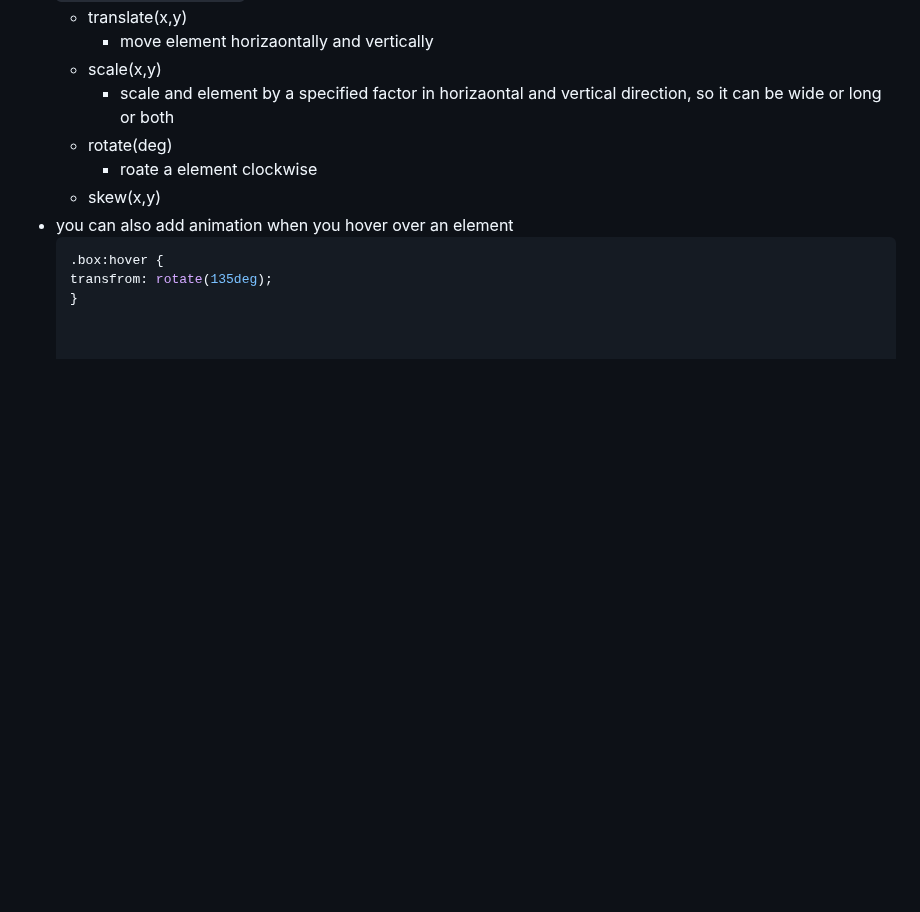
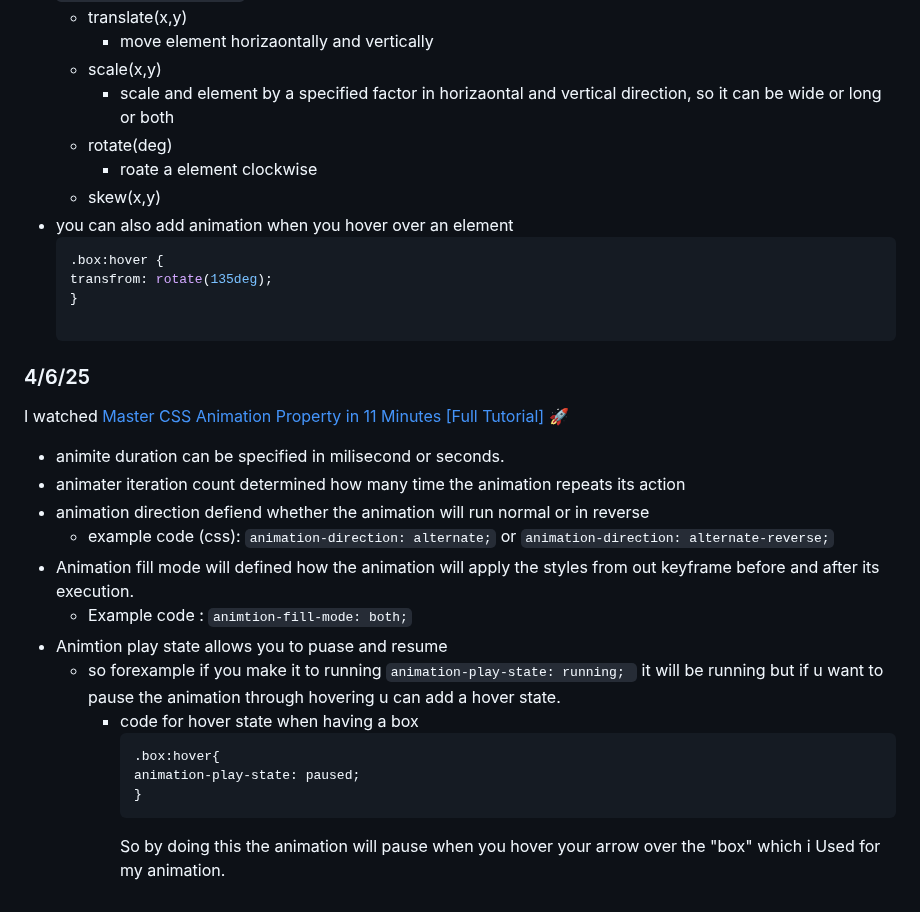
Before and after one commit to winniec9153/sep10-freedom-project, a Markdown page: tool/learning-log.md, the part around the change. Drawn GitHub-style; blank space fills up the shorter version.

Commit message:
did learning log for 4/6/2025

````diff
--- a/tool/learning-log.md
+++ b/tool/learning-log.md
@@ -114,6 +114,24 @@ tansfrom: translateY(0px);
   transfrom: rotate(135deg);
   }
 
+ ### 4/6/25
+ I watched [Master CSS Animation Property in 11 Minutes [Full Tutorial] 🚀](https://www.youtube.com/watch?v=Bhj4miRkSOc)
+ * animite duration can be specified in milisecond or seconds.
+ * animater iteration count determined how many time the animation repeats its action
+ * animation direction defiend whether the animation will run normal or in reverse
+    * example code (css):
+     `animation-direction: alternate;` or `animation-direction: alternate-reverse;`
+* Animation fill mode will defined how the animation will apply the styles from out keyframe  before and after its execution.
+   * Example code : `animtion-fill-mode: both;`
+* Animtion play state allows you to puase and resume
+  * so forexample if you make it to running `animation-play-state: running; ` it will be running but if u want to pause the animation through hovering u can add a hover state.
+     * code for hover state when having a box
+       ``` CSS
+       .box:hover{
+       animation-play-state: paused;
+       }
+       ```
+       So by doing this the animation will pause when you hover your arrow over the "box" which i Used for my animation.
 
 
 
````
